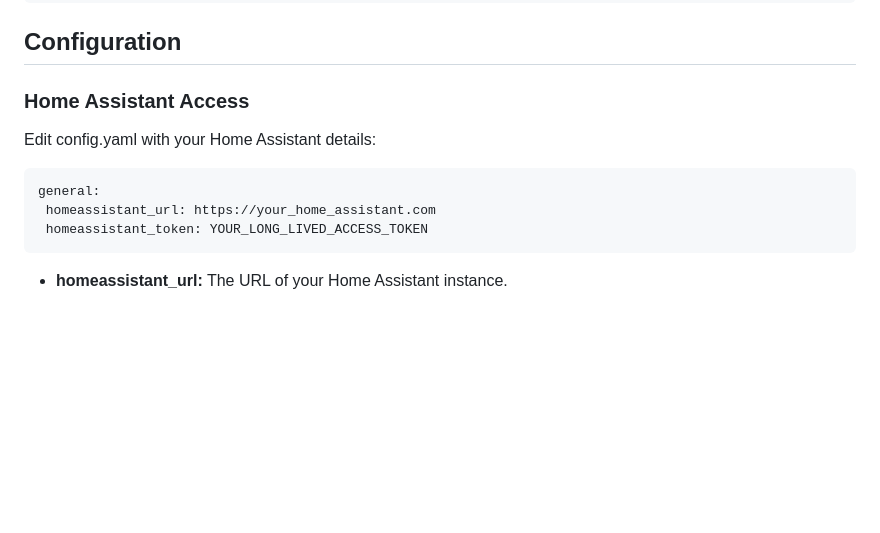
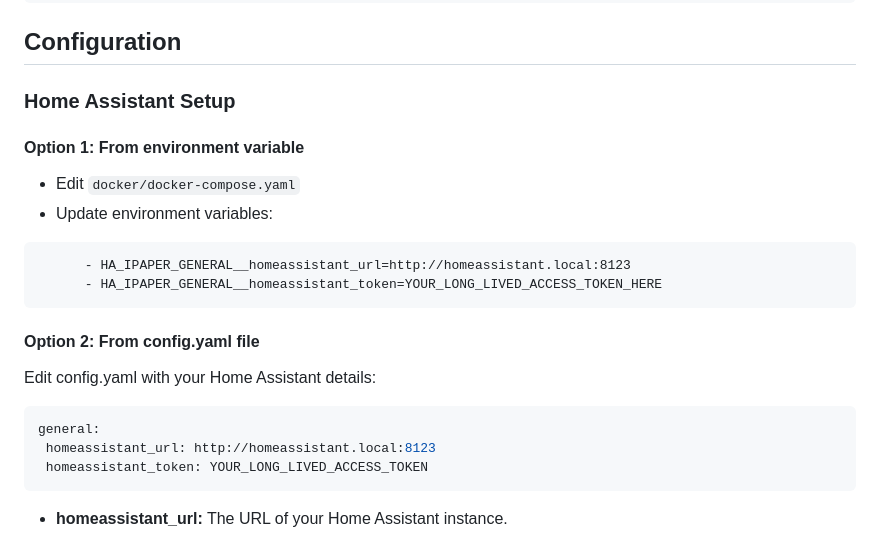
Before and after one commit to o0Zz/ha-ipaper, a Markdown page: README.md, the part around the change. Rendered like a GitHub page; blank space fills up the shorter version.

Commit message:
Update how to setup

````diff
--- a/README.md
+++ b/README.md
@@ -37,13 +37,24 @@ uv run python -m ha_ipaper -config config.yaml
 
 ## Configuration
 
-### Home Assistant Access
+### Home Assistant Setup
+
+#### Option 1: From environment variable
+
+ - Edit `docker/docker-compose.yaml`
+ - Update environment variables:
+```
+      - HA_IPAPER_GENERAL__homeassistant_url=http://homeassistant.local:8123
+      - HA_IPAPER_GENERAL__homeassistant_token=YOUR_LONG_LIVED_ACCESS_TOKEN_HERE
+```
+
+#### Option 2: From config.yaml file
 
 Edit config.yaml with your Home Assistant details:
 
 ```yaml
 general:
- homeassistant_url: https://your_home_assistant.com
+ homeassistant_url: http://homeassistant.local:8123
  homeassistant_token: YOUR_LONG_LIVED_ACCESS_TOKEN
 ```
 
````
